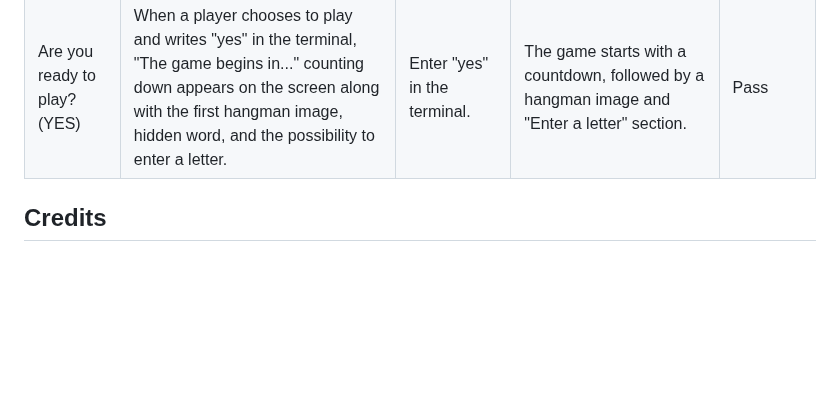
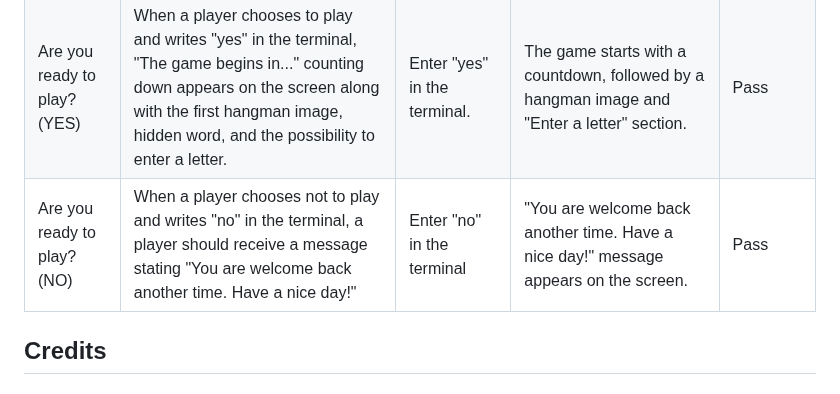
Before and after one commit to Kattis91/hangman, a Markdown page: README.md, the part around the change. Rendered like a GitHub page; blank space fills up the shorter version.

Commit message:
Add information about manual testing of 'Are you ready to play' input (when a player answers no)

```diff
--- a/README.md
+++ b/README.md
@@ -186,6 +186,7 @@ No errors were found when passing through the official [PEP8 Linter](https://pep
 |---------|--------|--------|--------|-----------|
 | Enter a name | When trying to input empty words, whitespaces, digits, symbols or a combination of letters and other characters, a player should receive an error message stating "Please enter a name containing at least one letter. NOTE: Only letters are accepted!". The message should repeat itself until a valid name is entered | Enter something else than only letters | A "Please enter a name containing at least one letter. NOTE: Only letters are accepted!" message appears on the screen. The message displays as long as the entered name doesn't contain only letters.| Pass
 | Are you ready to play? (YES) | When a player chooses to play and writes "yes" in the terminal, "The game begins in..." counting down appears on the screen along with the first hangman image, hidden word, and the possibility to enter a letter. | Enter "yes" in the terminal. | The game starts with a countdown, followed by a hangman image and "Enter a letter" section.| Pass
+| Are you ready to play? (NO) | When a player chooses not to play and writes "no" in the terminal, a player should receive a message stating "You are welcome back another time. Have a nice day!" | Enter "no" in the terminal | "You are welcome back another time. Have a nice day!" message appears on the screen. | Pass
 
 
 ## Credits
```
